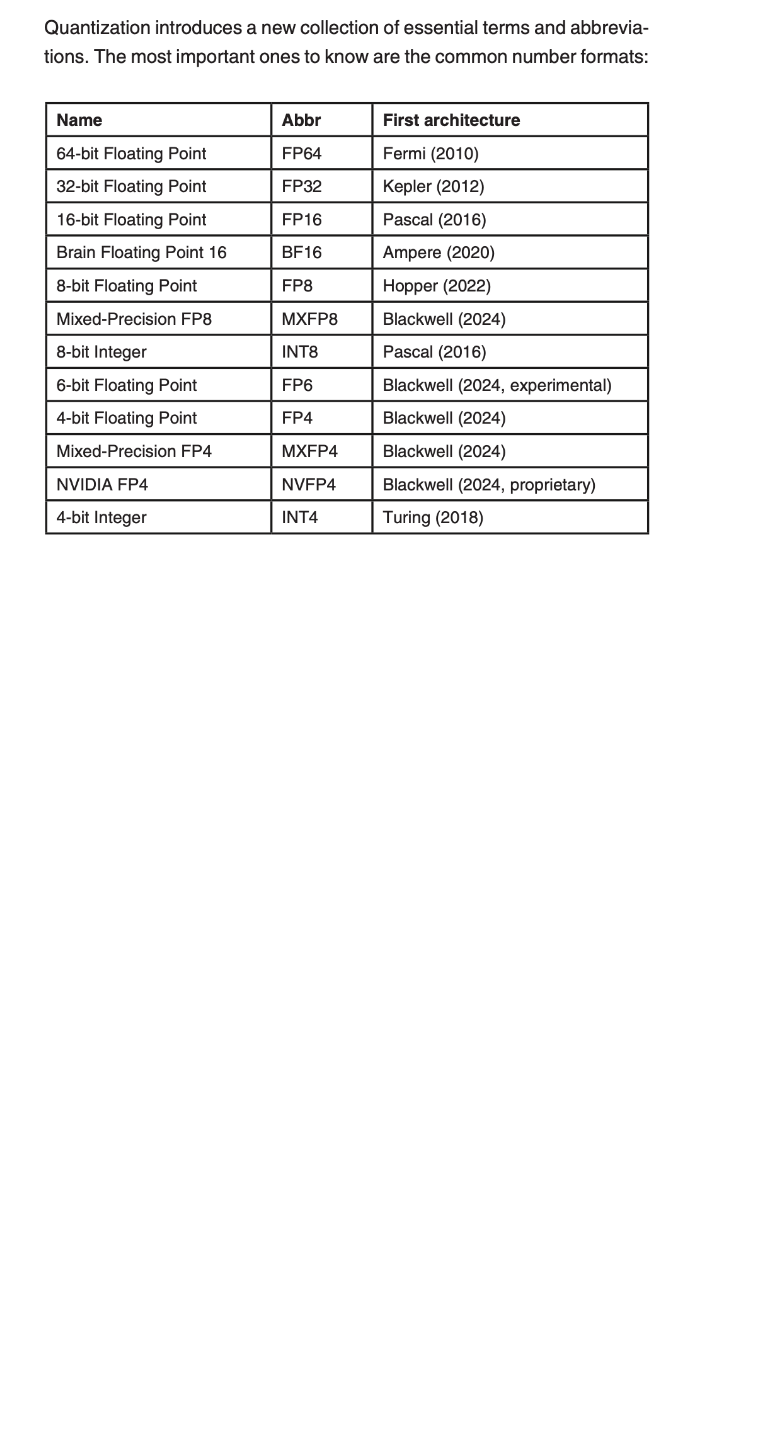
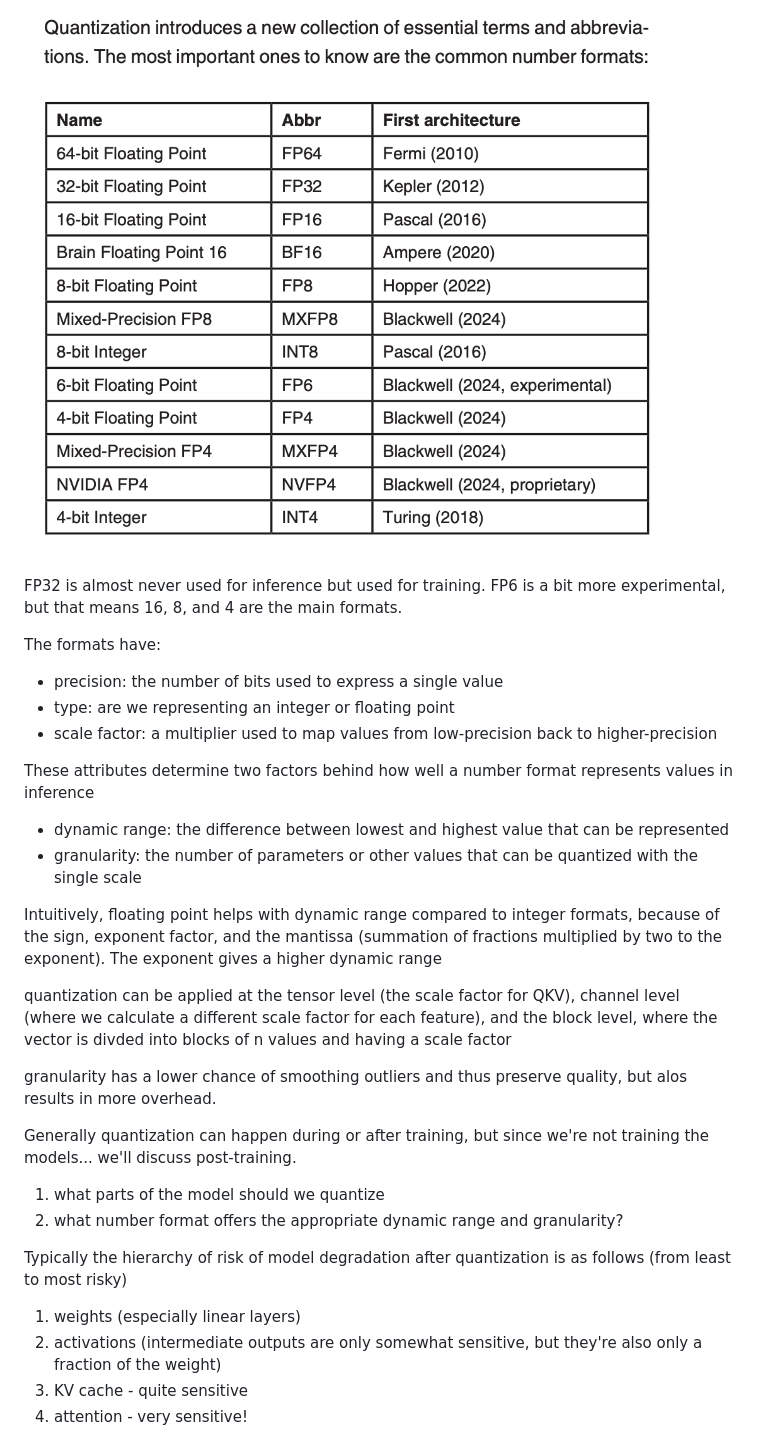
Before and after one commit to UBC-Inference/Quickstart, a Markdown page: content/inference.md, the part around one of its changes. GitHub-like rendering; blank space fills up the shorter version.

Commit message:
Quantization Notes

```diff
--- a/content/inference.md
+++ b/content/inference.md
@@ -195,3 +195,32 @@ some more nomenclature surrounding number formats as well is helpful to note!
 
 
 ![](../assets/number-formats.png)
+
+FP32 is almost never used for inference but used for training. FP6 is a bit more experimental, but that means 16, 8, and 4 are the main formats.
+
+The formats have:
+- precision: the number of bits used to express a single value
+- type: are we representing an integer or floating point
+- scale factor: a multiplier used to map values from low-precision back to higher-precision
+
+These attributes determine two factors behind how well a number format represents values in inference
+- dynamic range: the difference between lowest and highest value that can be represented
+- granularity: the number of parameters or other values that can be quantized with the single scale
+
+Intuitively, floating point helps with dynamic range compared to integer formats, because of the sign, exponent factor, and the mantissa (summation of fractions multiplied by two to the exponent). The exponent gives a higher dynamic range
+
+quantization can be applied at the tensor level (the scale factor for QKV), channel level (where we calculate a different scale factor for each feature), and the block level, where the vector is divded into blocks of n values and having a scale factor
+
+granularity has a lower chance of smoothing outliers and thus preserve quality, but alos results in more overhead.
+
+Generally quantization can happen during or after training, but since we're not training the models... we'll discuss post-training.
+
+1. what parts of the model should we quantize
+2. what number format offers the appropriate dynamic range and granularity?
+
+Typically the hierarchy of risk of model degradation after quantization is as follows (from least to most risky)
+1. weights (especially linear layers)
+2. activations (intermediate outputs are only somewhat sensitive, but they're also only a fraction of the weight)
+3. KV cache - quite sensitive
+4. attention - very sensitive!
+
```
Also changed, not shown: other parts of content/inference.md (+31 -0 lines).
